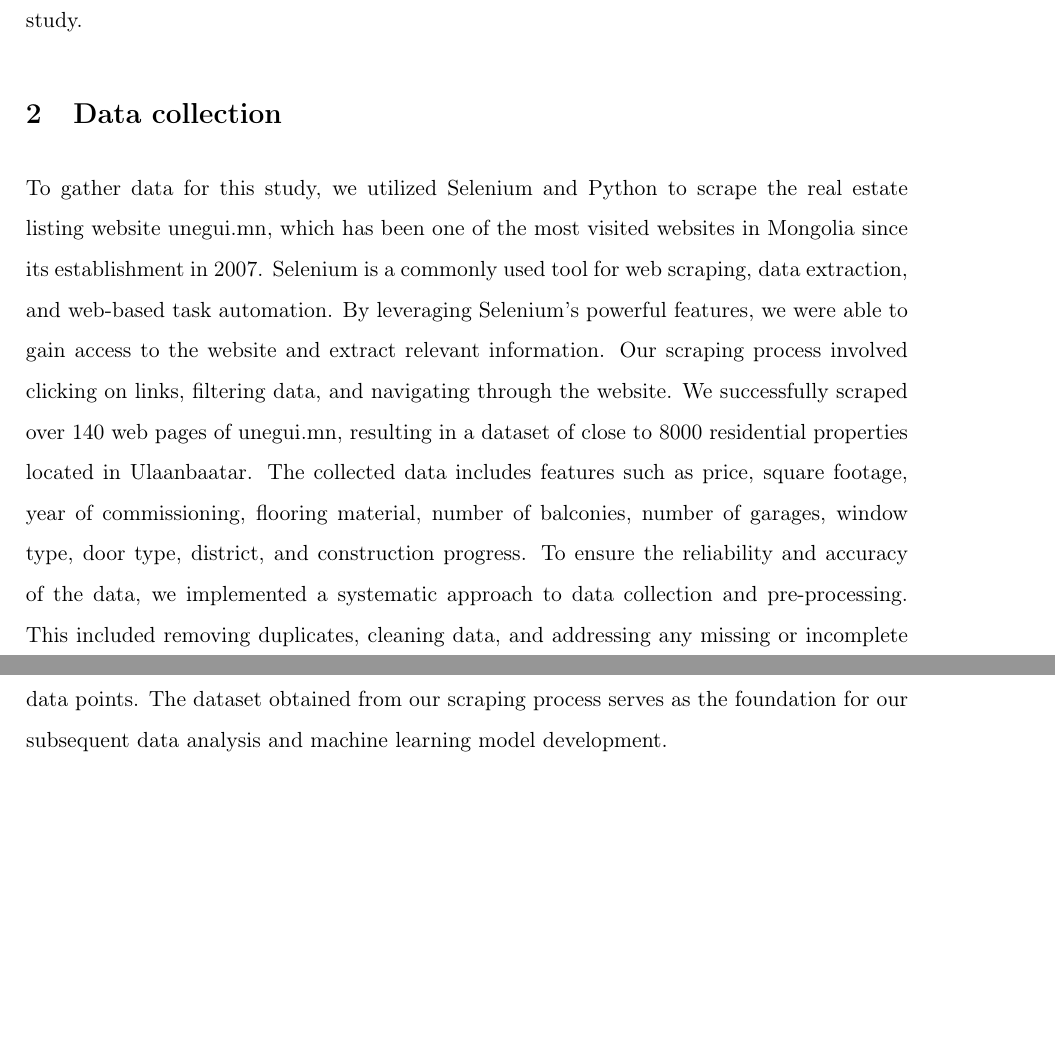
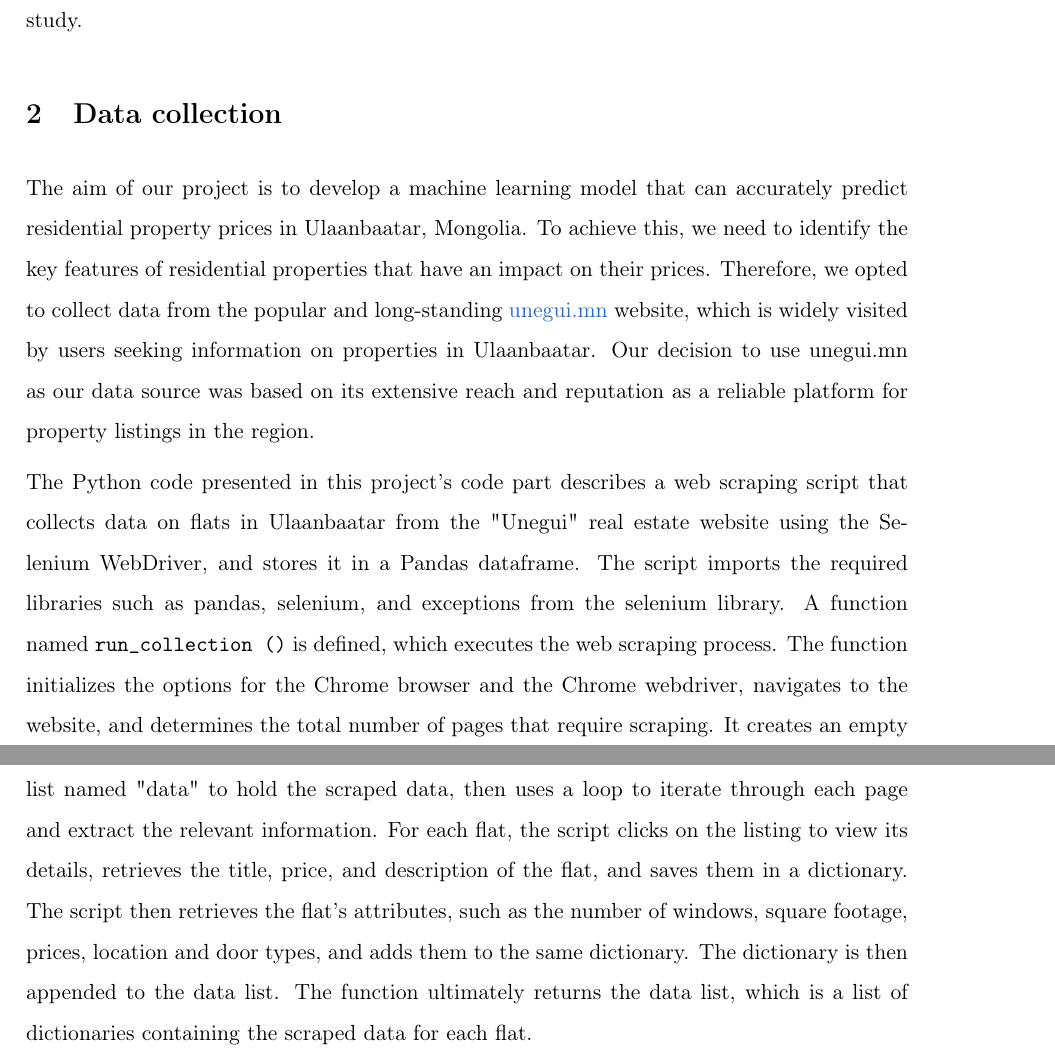
Before and after one commit to sharof20/HousePrice, a LaTeX paper (paper/houseprice.tex): two parts of pages 2 and 3 of 3, joined at a grey line, cut so that both start at the same text, the shorter picture padded with empty space. Compiled offline with pdfLaTeX.

Commit message:
Added some text to data collection part of the paper

```diff
--- a/paper/houseprice.tex
+++ b/paper/houseprice.tex
@@ -122,17 +119,19 @@ We thoroughly evaluated the performance of our model and selected the best perfo
 % section introduction (end)
 \section{Data collection} % (fold)
 \label{sec:data_collection}
-To gather data for this study, we utilized Selenium and Python to scrape the real estate listing website unegui.mn,
-which has been one of the most visited websites in Mongolia since its establishment in 2007.
-Selenium is a commonly used tool for web scraping, data extraction, and web-based task automation.
-By leveraging Selenium's powerful features, we were able to gain access to the website and extract relevant information.
-Our scraping process involved clicking on links, filtering data, and navigating through the website.
-We successfully scraped over 140 web pages of unegui.mn, resulting in a dataset of close to 8000 residential properties located in Ulaanbaatar.
-The collected data includes features such as price, square footage, year of commissioning, flooring material,
-number of balconies, number of garages, window type, door type, district, and construction progress.
-To ensure the reliability and accuracy of the data, we implemented a systematic approach to data collection and pre-processing.
-This included removing duplicates, cleaning data, and addressing any missing or incomplete data points.
-The dataset obtained from our scraping process serves as the foundation for our subsequent data analysis and machine learning model development.
+The aim of our project is to develop a machine learning model that can accurately predict residential property prices in Ulaanbaatar, Mongolia.
+To achieve this, we need to identify the key features of residential properties that have an impact on their prices.
+Therefore, we opted to collect data from the popular and long-standing \href{https://www.unegui.mn/}{unegui.mn} website, which is widely visited by users seeking information on properties in Ulaanbaatar.
+Our decision to use unegui.mn as our data source was based on its extensive reach and reputation as a reliable platform for property listings in the region.\par
+The Python code presented in this project's code part describes a web scraping script that collects data on flats in Ulaanbaatar from the "Unegui" real estate website using the Selenium WebDriver,
+and stores it in a Pandas dataframe. The script imports the required libraries such as pandas, selenium, and exceptions from the selenium library.
+A function named \texttt{run\_collection ()} is defined, which executes the web scraping process.
+The function initializes the options for the Chrome browser and the Chrome webdriver, navigates to the website,
+and determines the total number of pages that require scraping.
+It creates an empty list named "data" to hold the scraped data, then uses a loop to iterate through each page and extract the relevant information.
+For each flat, the script clicks on the listing to view its details, retrieves the title, price, and description of the flat, and saves them in a dictionary.
+The script then retrieves the flat's attributes, such as the number of windows, square footage, prices, location and door types, and adds them to the same dictionary.
+The dictionary is then appended to the data list. The function ultimately returns the data list, which is a list of dictionaries containing the scraped data for each flat.
 
 \setstretch{1}
 \printbibliography
```
Also changed, not shown: paper/houseprice.tex (3 more changed lines).
